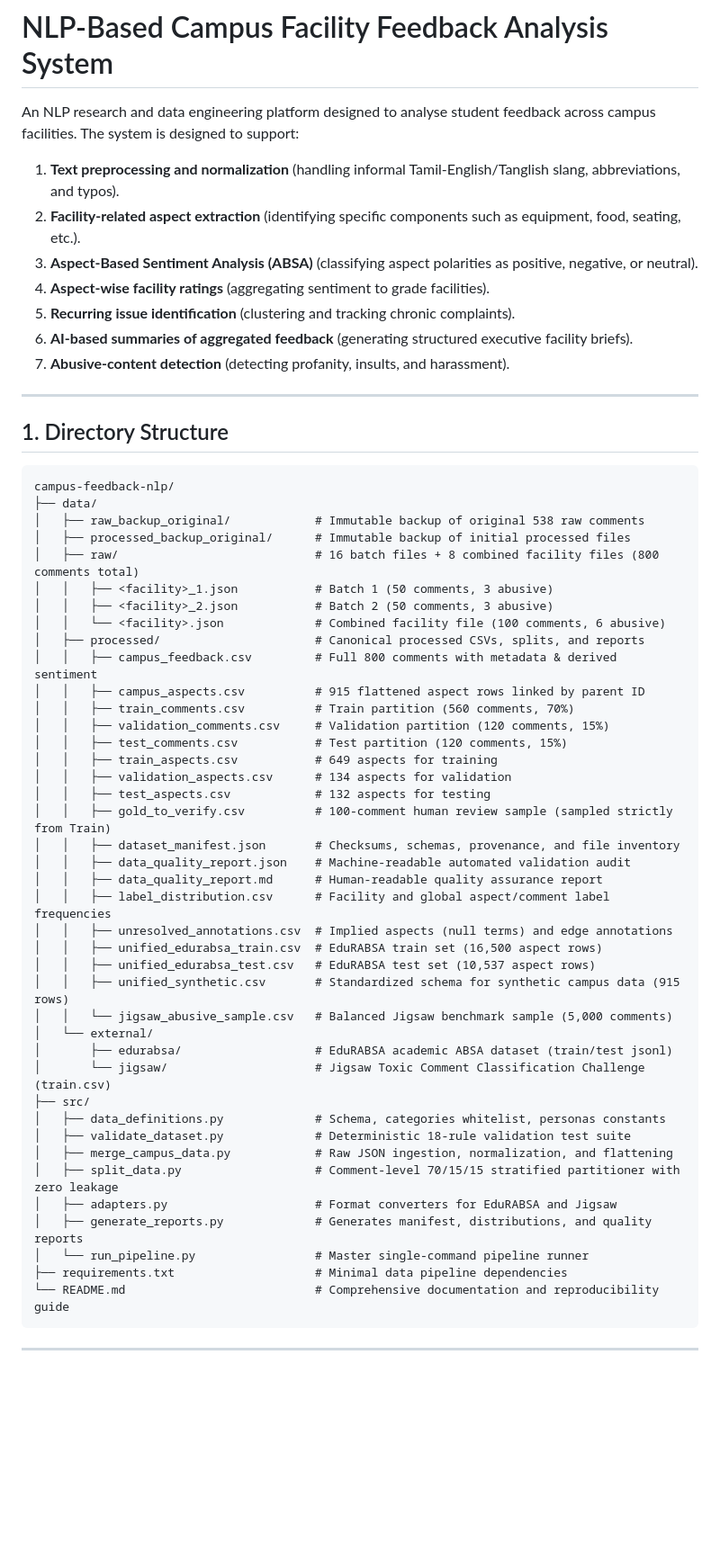
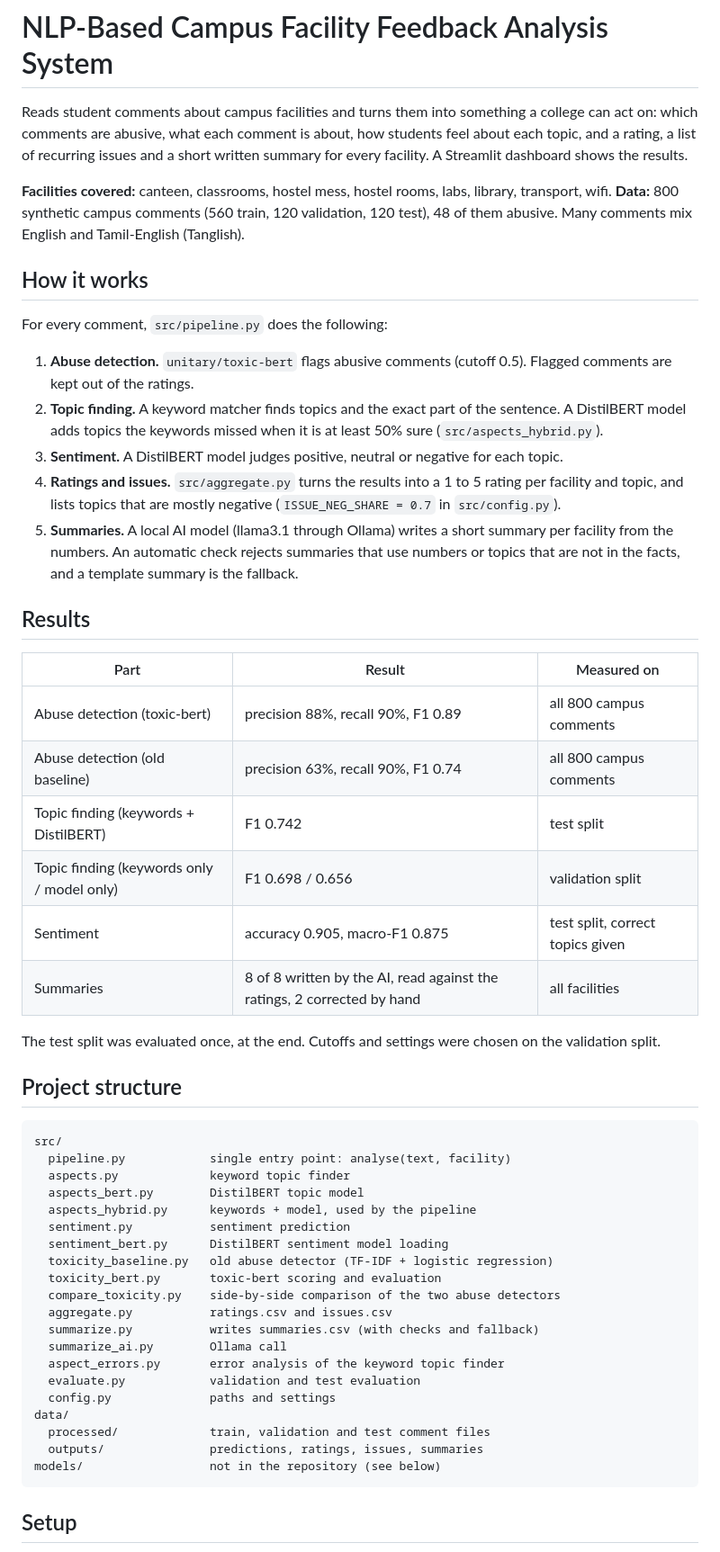
Before and after one commit to sowmya0420/campus-feedback-nlp, a Markdown page: README.md, the part around one of its changes. Shown at 90% size. GitHub-like rendering; blank space fills up the shorter version.

````diff
--- a/README.md
+++ b/README.md
@@ -1,60 +1,57 @@
 # NLP-Based Campus Facility Feedback Analysis System
 
-An NLP research and data engineering platform designed to analyse student feedback across campus facilities. The system is designed to support:
-1. **Text preprocessing and normalization** (handling informal Tamil-English/Tanglish slang, abbreviations, and typos).
-2. **Facility-related aspect extraction** (identifying specific components such as equipment, food, seating, etc.).
-3. **Aspect-Based Sentiment Analysis (ABSA)** (classifying aspect polarities as positive, negative, or neutral).
-4. **Aspect-wise facility ratings** (aggregating sentiment to grade facilities).
-5. **Recurring issue identification** (clustering and tracking chronic complaints).
-6. **AI-based summaries of aggregated feedback** (generating structured executive facility briefs).
-7. **Abusive-content detection** (detecting profanity, insults, and harassment).
+Reads student comments about campus facilities and turns them into something a college can act on: which comments are abusive, what each comment is about, how students feel about each topic, and a rating, a list of recurring issues and a short written summary for every facility. A Streamlit dashboard shows the results.
 
----
+**Facilities covered:** canteen, classrooms, hostel mess, hostel rooms, labs, library, transport, wifi.
+**Data:** 800 synthetic campus comments (560 train, 120 validation, 120 test), 48 of them abusive. Many comments mix English and Tamil-English (Tanglish).
 
-## 1. Directory Structure
+## How it works
+
+For every comment, `src/pipeline.py` does the following:
+
+1. **Abuse detection.** `unitary/toxic-bert` flags abusive comments (cutoff 0.5). Flagged comments are kept out of the ratings.
+2. **Topic finding.** A keyword matcher finds topics and the exact part of the sentence. A DistilBERT model adds topics the keywords missed when it is at least 50% sure (`src/aspects_hybrid.py`).
+3. **Sentiment.** A DistilBERT model judges positive, neutral or negative for each topic.
+4. **Ratings and issues.** `src/aggregate.py` turns the results into a 1 to 5 rating per facility and topic, and lists topics that are mostly negative (`ISSUE_NEG_SHARE = 0.7` in `src/config.py`).
+5. **Summaries.** A local AI model (llama3.1 through Ollama) writes a short summary per facility from the numbers. An automatic check rejects summaries that use numbers or topics that are not in the facts, and a template summary is the fallback.
+
+## Results
+
+| Part | Result | Measured on |
+|---|---|---|
+| Abuse detection (toxic-bert) | precision 88%, recall 90%, F1 0.89 | all 800 campus comments |
+| Abuse detection (old baseline) | precision 63%, recall 90%, F1 0.74 | all 800 campus comments |
+| Topic finding (keywords + DistilBERT) | F1 0.742 | test split |
+| Topic finding (keywords only / model only) | F1 0.698 / 0.656 | validation split |
+| Sentiment | accuracy 0.905, macro-F1 0.875 | test split, correct topics given |
+| Summaries | 8 of 8 written by the AI, read against the ratings, 2 corrected by hand | all facilities |
+
+The test split was evaluated once, at the end. Cutoffs and settings were chosen on the validation split.
+
+## Project structure
 
 ```
-campus-feedback-nlp/
-├── data/
-│   ├── raw_backup_original/            # Immutable backup of original 538 raw comments
-│   ├── processed_backup_original/      # Immutable backup of initial processed files
-│   ├── raw/                            # 16 batch files + 8 combined facility files (800 comments total)
-│   │   ├── <facility>_1.json           # Batch 1 (50 comments, 3 abusive)
-│   │   ├── <facility>_2.json           # Batch 2 (50 comments, 3 abusive)
-│   │   └── <facility>.json             # Combined facility file (100 comments, 6 abusive)
-│   ├── processed/                      # Canonical processed CSVs, splits, and reports
-│   │   ├── campus_feedback.csv         # Full 800 comments with metadata & derived sentiment
-│   │   ├── campus_aspects.csv          # 915 flattened aspect rows linked by parent ID
-│   │   ├── train_comments.csv          # Train partition (560 comments, 70%)
-│   │   ├── validation_comments.csv     # Validation partition (120 comments, 15%)
-│   │   ├── test_comments.csv           # Test partition (120 comments, 15%)
-│   │   ├── train_aspects.csv           # 649 aspects for training
-│   │   ├── validation_aspects.csv      # 134 aspects for validation
-│   │   ├── test_aspects.csv            # 132 aspects for testing
-│   │   ├── gold_to_verify.csv          # 100-comment human review sample (sampled strictly from Train)
-│   │   ├── dataset_manifest.json       # Checksums, schemas, provenance, and file inventory
-│   │   ├── data_quality_report.json    # Machine-readable automated validation audit
-│   │   ├── data_quality_report.md      # Human-readable quality assurance report
-│   │   ├── label_distribution.csv      # Facility and global aspect/comment label frequencies
-│   │   ├── unresolved_annotations.csv  # Implied aspects (null terms) and edge annotations
-│   │   ├── unified_edurabsa_train.csv  # EduRABSA train set (16,500 aspect rows)
-│   │   ├── unified_edurabsa_test.csv   # EduRABSA test set (10,537 aspect rows)
-│   │   ├── unified_synthetic.csv       # Standardized schema for synthetic campus data (915 rows)
-│   │   └── jigsaw_abusive_sample.csv   # Balanced Jigsaw benchmark sample (5,000 comments)
-│   └── external/
-│       ├── edurabsa/                   # EduRABSA academic ABSA dataset (train/test jsonl)
-│       └── jigsaw/                     # Jigsaw Toxic Comment Classification Challenge (train.csv)
-├── src/
-│   ├── data_definitions.py             # Schema, categories whitelist, personas constants
-│   ├── validate_dataset.py             # Deterministic 18-rule validation test suite
-│   ├── merge_campus_data.py            # Raw JSON ingestion, normalization, and flattening
-│   ├── split_data.py                   # Comment-level 70/15/15 stratified partitioner with zero leakage
-│   ├── adapters.py                     # Format converters for EduRABSA and Jigsaw
-│   ├── generate_reports.py             # Generates manifest, distributions, and quality reports
-│   └── run_pipeline.py                 # Master single-command pipeline runner
-├── requirements.txt                    # Minimal data pipeline dependencies
-└── README.md                           # Comprehensive documentation and reproducibility guide
+src/
+  pipeline.py            single entry point: analyse(text, facility)
+  aspects.py             keyword topic finder
+  aspects_bert.py        DistilBERT topic model
+  aspects_hybrid.py      keywords + model, used by the pipeline
+  sentiment.py           sentiment prediction
+  sentiment_bert.py      DistilBERT sentiment model loading
+  toxicity_baseline.py   old abuse detector (TF-IDF + logistic regression)
+  toxicity_bert.py       toxic-bert scoring and evaluation
+  compare_toxicity.py    side-by-side comparison of the two abuse detectors
+  aggregate.py           ratings.csv and issues.csv
+  summarize.py           writes summaries.csv (with checks and fallback)
+  summarize_ai.py        Ollama call
+  aspect_errors.py       error analysis of the keyword topic finder
+  evaluate.py            validation and test evaluation
+  config.py              paths and settings
+data/
+  processed/             train, validation and test comment files
+  outputs/               predictions, ratings, issues, summaries
+models/                  not in the repository (see below)
 ```
 
----
+## Setup
 
````
Also changed, not shown: other parts of README.md (+35 -105 lines).
